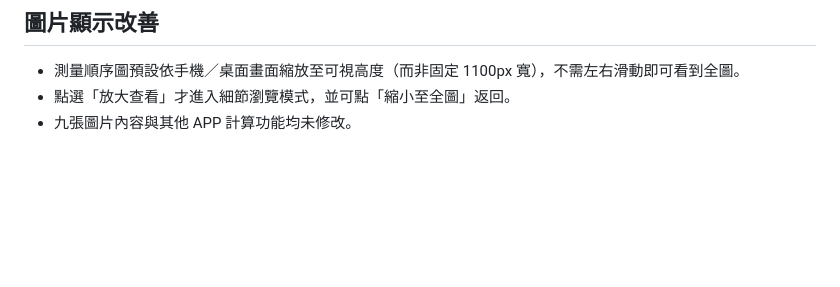
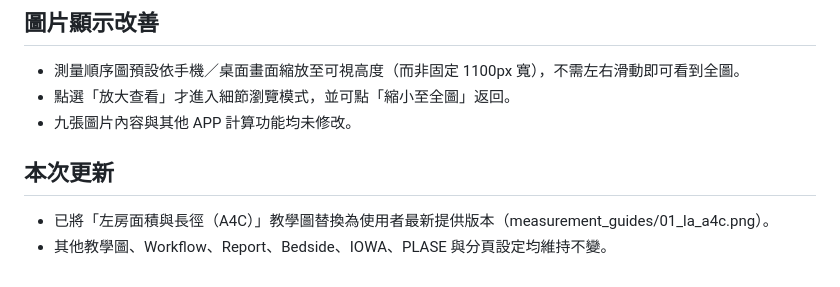
Before and after one commit to ayacm1221-maker/NB-hemo-cal, a Markdown page: README.md, the part around the change. Rendered like a GitHub page; blank space fills up the shorter version.

```diff
--- a/README.md
+++ b/README.md
@@ -70,3 +70,8 @@ PDA shunt direction 與 flow pattern 的選單已統一採用一般 measurement
 - 測量順序圖預設依手機／桌面畫面縮放至可視高度（而非固定 1100px 寬），不需左右滑動即可看到全圖。
 - 點選「放大查看」才進入細節瀏覽模式，並可點「縮小至全圖」返回。
 - 九張圖片內容與其他 APP 計算功能均未修改。
+
+
+## 本次更新
+- 已將「左房面積與長徑（A4C）」教學圖替換為使用者最新提供版本（measurement_guides/01_la_a4c.png）。
+- 其他教學圖、Workflow、Report、Bedside、IOWA、PLASE 與分頁設定均維持不變。
```
